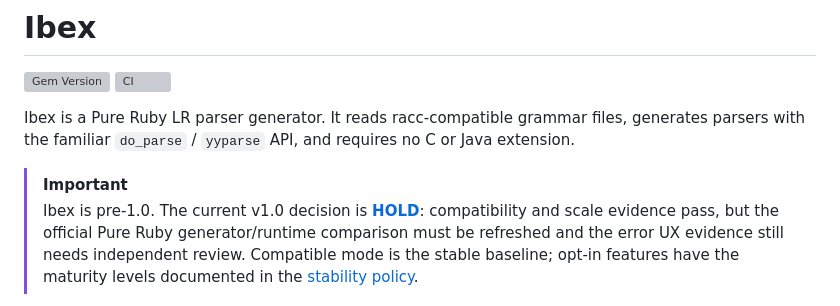
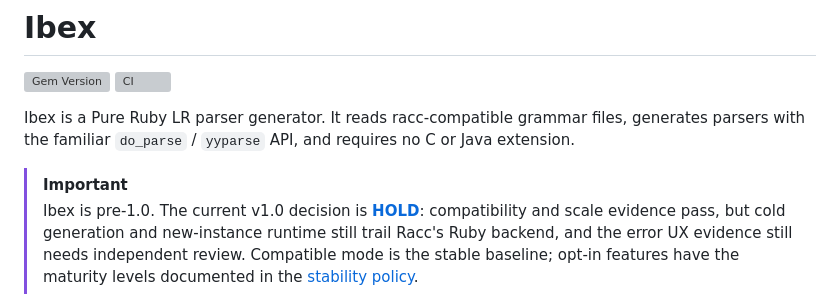
Before and after one commit to ydah/ibex, a Markdown page: README.md, the part around the change. GitHub-like rendering; grey boxes are pictures that could not be loaded.

Commit message:
Record Pure Ruby performance evidence

```diff
--- a/README.md
+++ b/README.md
@@ -10,7 +10,7 @@ requires no C or Java extension.
 > [!IMPORTANT]
 > Ibex is pre-1.0. The current v1.0 decision is
 > [**HOLD**](docs/release-readiness.md): compatibility and scale evidence pass,
-> but the official Pure Ruby generator/runtime comparison must be refreshed
+> but cold generation and new-instance runtime still trail Racc's Ruby backend,
 > and the error UX evidence still needs independent review. Compatible mode is
 > the stable baseline; opt-in features have the maturity levels documented in
 > the [stability policy](docs/stability.md).
```
Also changed, not shown: docs/release-readiness.md (+36 -6 lines).
